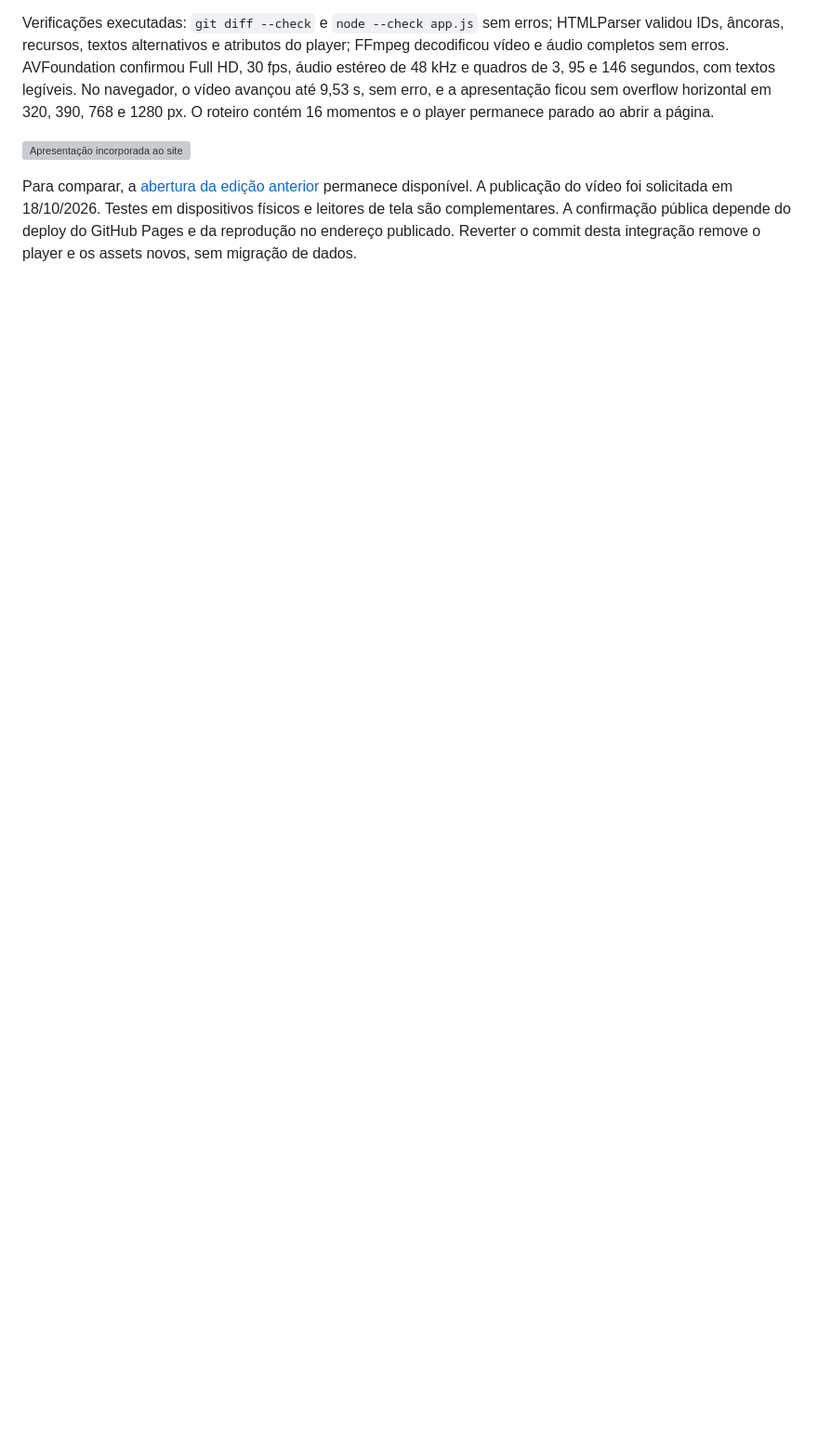
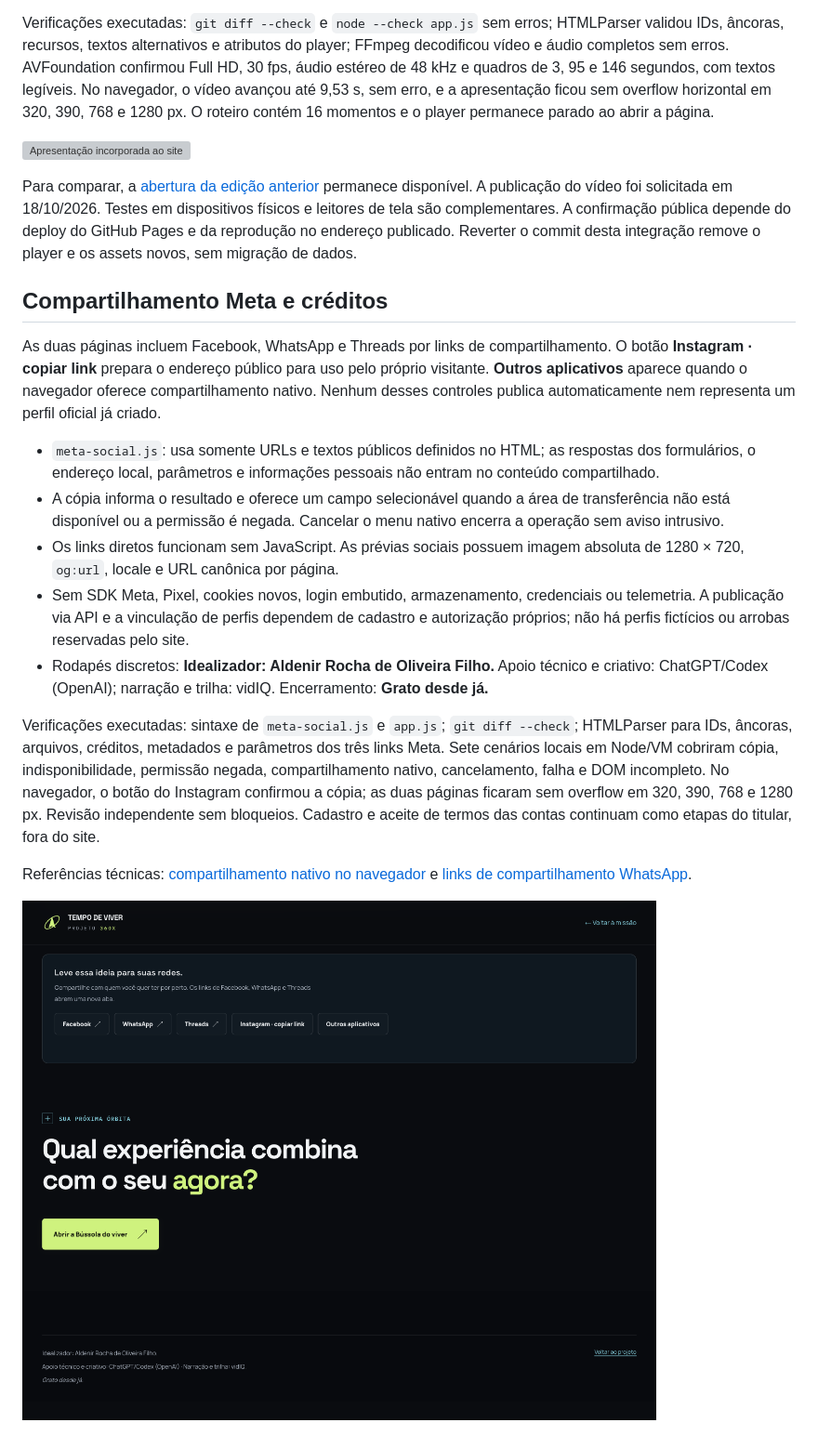
Before and after one commit to aldenirfilho/INVESTIMENTO-DE-TEMPO-PARA-CURTIR, a Markdown page: README.md, the part around the change. Shown at 93% size. Drawn GitHub-style; pictures changed too: docs/preview-meta/redes-creditos.png (added); blank space fills up the shorter version; grey boxes are pictures that could not be loaded.

```diff
--- a/README.md
+++ b/README.md
@@ -120,3 +120,19 @@ Verificações executadas: `git diff --check` e `node --check app.js` sem erros;
 ![Apresentação incorporada ao site](docs/preview-video/apresentacao-desktop.png)
 
 Para comparar, a [abertura da edição anterior](docs/preview-orbital/depois-desktop.png) permanece disponível. A publicação do vídeo foi solicitada em 18/10/2026. Testes em dispositivos físicos e leitores de tela são complementares. A confirmação pública depende do deploy do GitHub Pages e da reprodução no endereço publicado. Reverter o commit desta integração remove o player e os assets novos, sem migração de dados.
+
+## Compartilhamento Meta e créditos
+
+As duas páginas incluem Facebook, WhatsApp e Threads por links de compartilhamento. O botão **Instagram · copiar link** prepara o endereço público para uso pelo próprio visitante. **Outros aplicativos** aparece quando o navegador oferece compartilhamento nativo. Nenhum desses controles publica automaticamente nem representa um perfil oficial já criado.
+
+- `meta-social.js`: usa somente URLs e textos públicos definidos no HTML; as respostas dos formulários, o endereço local, parâmetros e informações pessoais não entram no conteúdo compartilhado.
+- A cópia informa o resultado e oferece um campo selecionável quando a área de transferência não está disponível ou a permissão é negada. Cancelar o menu nativo encerra a operação sem aviso intrusivo.
+- Os links diretos funcionam sem JavaScript. As prévias sociais possuem imagem absoluta de 1280 × 720, `og:url`, locale e URL canônica por página.
+- Sem SDK Meta, Pixel, cookies novos, login embutido, armazenamento, credenciais ou telemetria. A publicação via API e a vinculação de perfis dependem de cadastro e autorização próprios; não há perfis fictícios ou arrobas reservadas pelo site.
+- Rodapés discretos: **Idealizador: Aldenir Rocha de Oliveira Filho.** Apoio técnico e criativo: ChatGPT/Codex (OpenAI); narração e trilha: vidIQ. Encerramento: **Grato desde já.**
+
+Verificações executadas: sintaxe de `meta-social.js` e `app.js`; `git diff --check`; HTMLParser para IDs, âncoras, arquivos, créditos, metadados e parâmetros dos três links Meta. Sete cenários locais em Node/VM cobriram cópia, indisponibilidade, permissão negada, compartilhamento nativo, cancelamento, falha e DOM incompleto. No navegador, o botão do Instagram confirmou a cópia; as duas páginas ficaram sem overflow em 320, 390, 768 e 1280 px. Revisão independente sem bloqueios. Cadastro e aceite de termos das contas continuam como etapas do titular, fora do site.
+
+Referências técnicas: [compartilhamento nativo no navegador](https://developer.mozilla.org/en-US/docs/Web/API/Navigator/share) e [links de compartilhamento WhatsApp](https://faq.whatsapp.com/5913398998672934/?locale=pt_BR).
+
+![Redes e créditos discretos](docs/preview-meta/redes-creditos.png)
```
Also changed, not shown: 4 other files.
